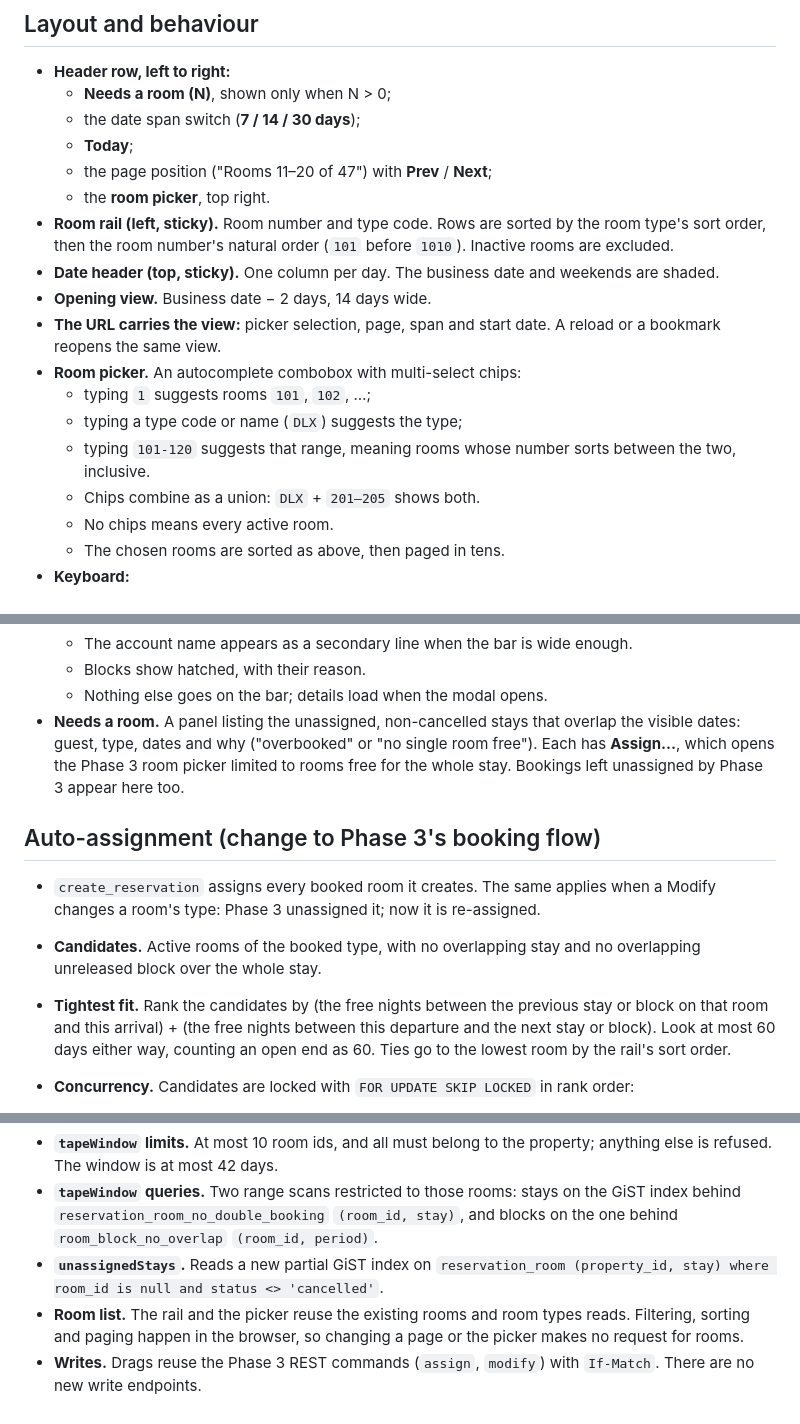
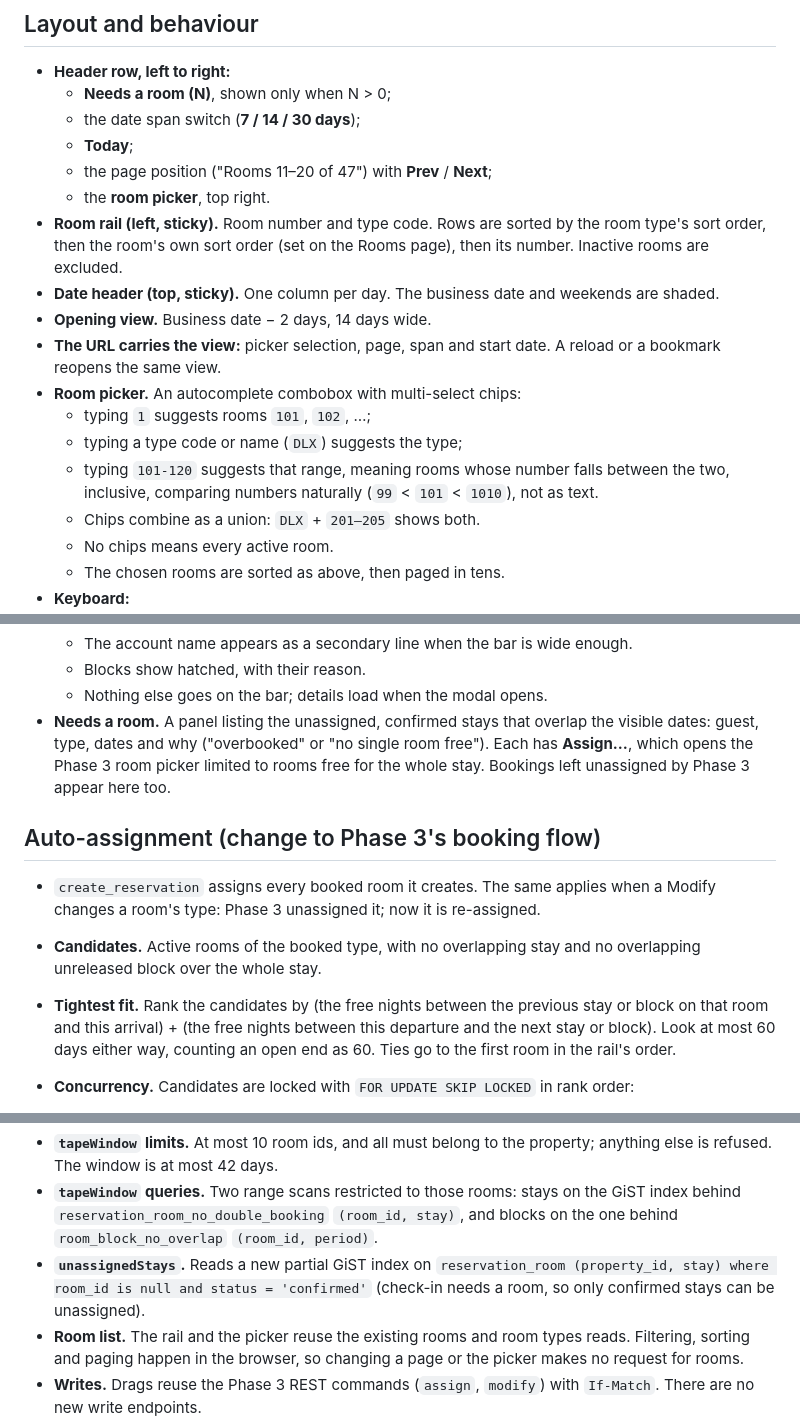
Before and after one commit to acekavi/GoodFolk, a Markdown page: docs/specs/phase-4-tape-chart.md, 3 parts joined by grey strips. GitHub-like rendering.

Commit message:
docs(spec): the tape rail follows the rooms' own order, and only confirmed stays can need a room

```diff
--- a/docs/specs/phase-4-tape-chart.md
+++ b/docs/specs/phase-4-tape-chart.md
@@ -28,8 +28,8 @@ its first requirement: every interaction has a measured gate (see "Performance g
   - **Today**;
   - the page position ("Rooms 11–20 of 47") with **Prev** / **Next**;
   - the **room picker**, top right.
-- **Room rail (left, sticky).** Room number and type code. Rows are sorted by the room type's sort order, then the room
-  number's natural order (`101` before `1010`). Inactive rooms are excluded.
+- **Room rail (left, sticky).** Room number and type code. Rows are sorted by the room type's sort order, then the room's own
+  sort order (set on the Rooms page), then its number. Inactive rooms are excluded.
 - **Date header (top, sticky).** One column per day. The business date and weekends are shaded.
 - **Opening view.** Business date − 2 days, 14 days wide.
 - **The URL carries the view:** picker selection, page, span and start date. A reload or a bookmark reopens the same
@@ -37,7 +37,8 @@ its first requirement: every interaction has a measured gate (see "Performance g
 - **Room picker.** An autocomplete combobox with multi-select chips:
   - typing `1` suggests rooms `101`, `102`, …;
   - typing a type code or name (`DLX`) suggests the type;
-  - typing `101-120` suggests that range, meaning rooms whose number sorts between the two, inclusive.
+  - typing `101-120` suggests that range, meaning rooms whose number falls between the two, inclusive, comparing
+    numbers naturally (`99` < `101` < `1010`), not as text.
   - Chips combine as a union: `DLX` + `201–205` shows both.
   - No chips means every active room.
   - The chosen rooms are sorted as above, then paged in tens.
@@ -53,7 +54,7 @@ its first requirement: every interaction has a measured gate (see "Performance g
   - The account name appears as a secondary line when the bar is wide enough.
   - Blocks show hatched, with their reason.
   - Nothing else goes on the bar; details load when the modal opens.
-- **Needs a room.** A panel listing the unassigned, non-cancelled stays that overlap the visible dates: guest, type,
+- **Needs a room.** A panel listing the unassigned, confirmed stays that overlap the visible dates: guest, type,
   dates and why ("overbooked" or "no single room free"). Each has **Assign…**, which opens the Phase 3 room picker
   limited to rooms free for the whole stay. Bookings left unassigned by Phase 3 appear here too.
 
@@ -65,7 +66,7 @@ its first requirement: every interaction has a measured gate (see "Performance g
   the whole stay.
 - **Tightest fit.** Rank the candidates by (the free nights between the previous stay or block on that room and this
   arrival) + (the free nights between this departure and the next stay or block). Look at most 60 days either way,
-  counting an open end as 60. Ties go to the lowest room by the rail's sort order.
+  counting an open end as 60. Ties go to the first room in the rail's order.
 - **Concurrency.** Candidates are locked with `FOR UPDATE SKIP LOCKED` in rank order:
   - two bookings racing for rooms of one type never wait on each other; each takes a different room or ends up
     unassigned;
@@ -117,7 +118,7 @@ query UnassignedStays($property: UUID!, $from: Date!, $to: Date!) {
   `reservation_room_no_double_booking` `(room_id, stay)`, and blocks on the one behind `room_block_no_overlap`
   `(room_id, period)`.
 - **`unassignedStays`.** Reads a new partial GiST index on `reservation_room (property_id, stay) where room_id is null
-  and status <> 'cancelled'`.
+  and status = 'confirmed'` (check-in needs a room, so only confirmed stays can be unassigned).
 - **Room list.** The rail and the picker reuse the existing rooms and room types reads. Filtering, sorting and paging
   happen in the browser, so changing a page or the picker makes no request for rooms.
 - **Writes.** Drags reuse the Phase 3 REST commands (`assign`, `modify`) with `If-Match`. There are no new write
```
Also changed, not shown: other parts of docs/specs/phase-4-tape-chart.md (+1 -1 lines).
